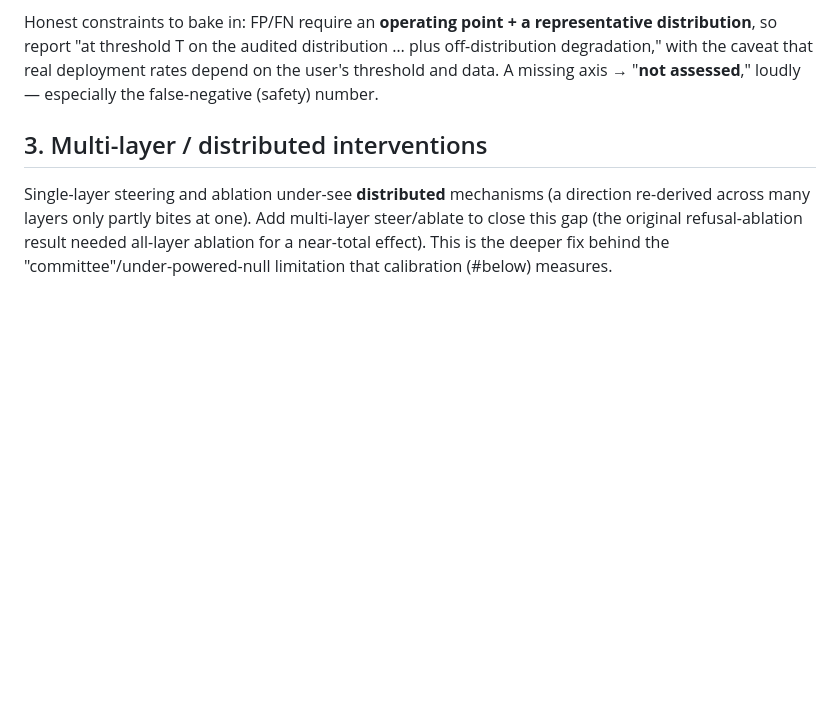
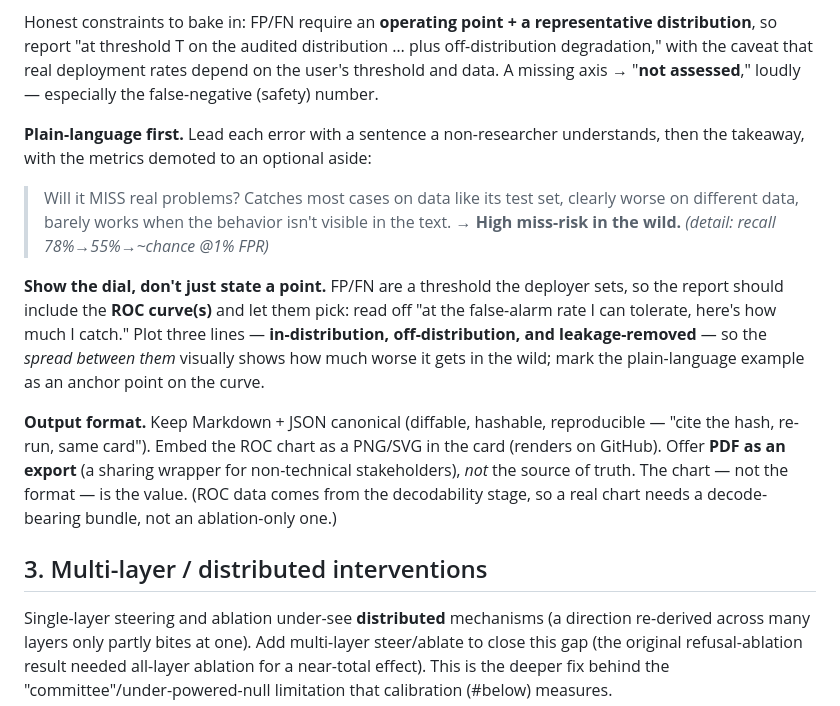
Before and after one commit to Ratnaditya-J/sieve-audit, a Markdown page: docs/roadmap.md, the part around the change. Rendered like a GitHub page; blank space fills up the shorter version.

Commit message:
docs: refine deployment-lens roadmap (plain-language-first, ROC curve for threshold choice, PDF as export)
Per design review: lead each FP/FN with plain language + takeaway, metrics as an
aside; show ROC curves (in-dist / off-dist / leakage-removed) so deployers pick a
threshold and see the in-the-wild spread; keep Markdown+JSON canonical, embed the
chart, offer PDF as a sharing export (chart is the value, not the format).

```diff
--- a/docs/roadmap.md
+++ b/docs/roadmap.md
@@ -46,6 +46,27 @@ distribution … plus off-distribution degradation," with the caveat that real
 deployment rates depend on the user's threshold and data. A missing axis →
 "**not assessed**," loudly — especially the false-negative (safety) number.
 
+**Plain-language first.** Lead each error with a sentence a non-researcher
+understands, then the takeaway, with the metrics demoted to an optional aside:
+
+> Will it MISS real problems? Catches most cases on data like its test set,
+> clearly worse on different data, barely works when the behavior isn't visible
+> in the text. **→ High miss-risk in the wild.** *(detail: recall 78%→55%→~chance @1% FPR)*
+
+**Show the dial, don't just state a point.** FP/FN are a threshold the deployer
+sets, so the report should include the **ROC curve(s)** and let them pick: read
+off "at the false-alarm rate I can tolerate, here's how much I catch." Plot three
+lines — **in-distribution, off-distribution, and leakage-removed** — so the
+*spread between them* visually shows how much worse it gets in the wild; mark the
+plain-language example as an anchor point on the curve.
+
+**Output format.** Keep Markdown + JSON canonical (diffable, hashable,
+reproducible — "cite the hash, re-run, same card"). Embed the ROC chart as a
+PNG/SVG in the card (renders on GitHub). Offer **PDF as an export** (a sharing
+wrapper for non-technical stakeholders), *not* the source of truth. The chart —
+not the format — is the value. (ROC data comes from the decodability stage, so a
+real chart needs a decode-bearing bundle, not an ablation-only one.)
+
 ## 3. Multi-layer / distributed interventions
 Single-layer steering and ablation under-see **distributed** mechanisms (a
 direction re-derived across many layers only partly bites at one). Add
```
